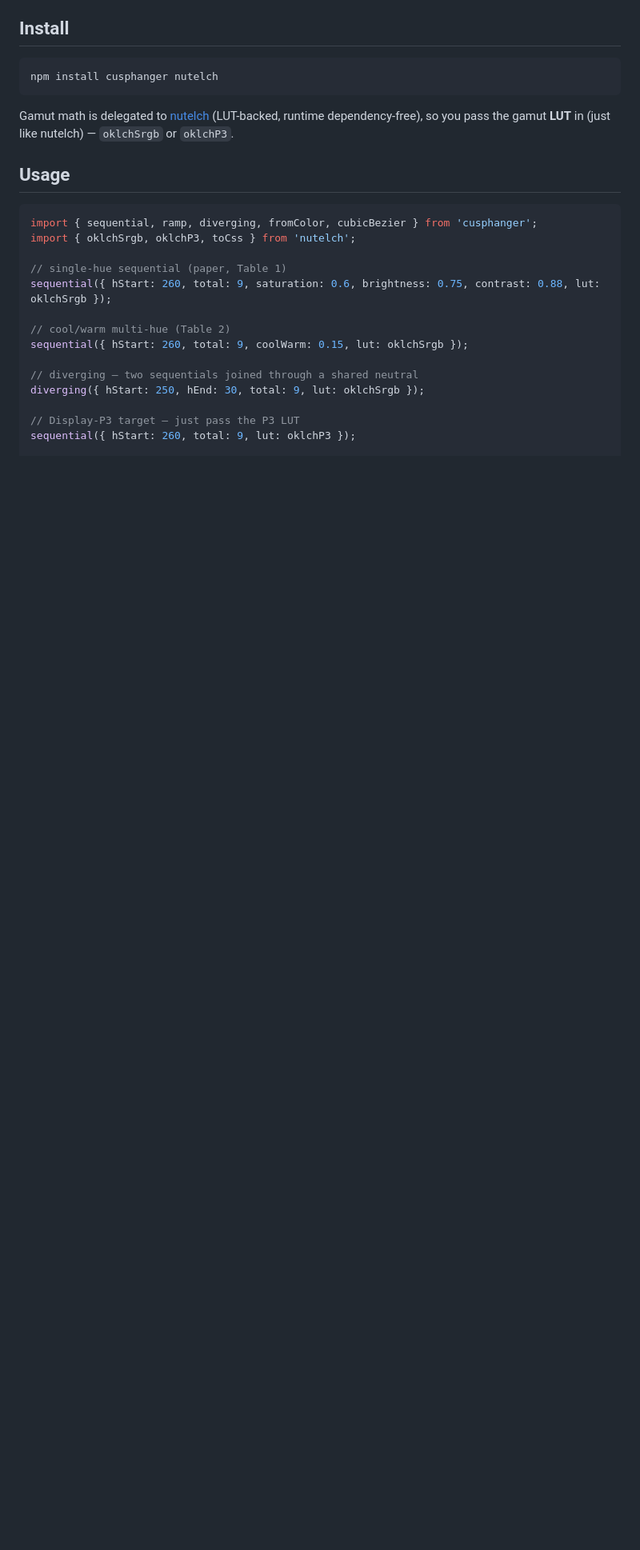
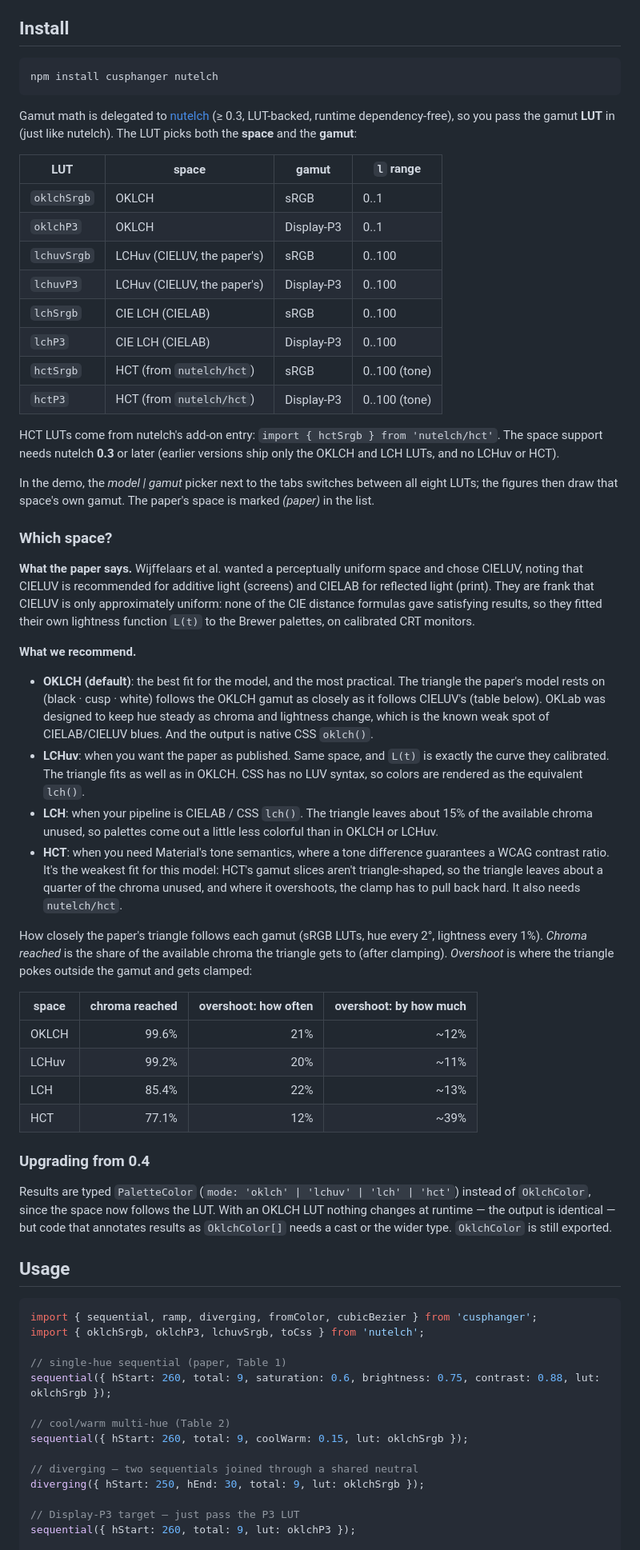
Before and after one commit to meodai/cusphanger, a Markdown page: README.md, the part around one of its changes. Shown at 80% size. Drawn GitHub-style; blank space fills up the shorter version.

````diff
--- a/README.md
+++ b/README.md
@@ -40,14 +41,75 @@ The knobs are the paper's:
 npm install cusphanger nutelch
 ```
 
-Gamut math is delegated to [nutelch](https://github.com/meodai/nutelch) (LUT-backed, runtime
-dependency-free), so you pass the gamut **LUT** in (just like nutelch) — `oklchSrgb` or `oklchP3`.
+Gamut math is delegated to [nutelch](https://github.com/meodai/nutelch) (≥ 0.3, LUT-backed,
+runtime dependency-free), so you pass the gamut **LUT** in (just like nutelch). The LUT picks both
+the **space** and the **gamut**:
+
+| LUT         | space                          | gamut      | `l` range |
+| ----------- | ------------------------------ | ---------- | --------- |
+| `oklchSrgb` | OKLCH                          | sRGB       | 0..1      |
+| `oklchP3`   | OKLCH                          | Display-P3 | 0..1      |
+| `lchuvSrgb` | LCHuv (CIELUV, the paper's)    | sRGB       | 0..100    |
+| `lchuvP3`   | LCHuv (CIELUV, the paper's)    | Display-P3 | 0..100    |
+| `lchSrgb`   | CIE LCH (CIELAB)               | sRGB       | 0..100    |
+| `lchP3`     | CIE LCH (CIELAB)               | Display-P3 | 0..100    |
+| `hctSrgb`   | HCT (from `nutelch/hct`)       | sRGB       | 0..100 (tone) |
+| `hctP3`     | HCT (from `nutelch/hct`)       | Display-P3 | 0..100 (tone) |
+
+HCT LUTs come from nutelch's add-on entry: `import { hctSrgb } from 'nutelch/hct'`. The space
+support needs nutelch **0.3** or later (earlier versions ship only the OKLCH and LCH LUTs, and
+no LCHuv or HCT).
+
+In the demo, the *model | gamut* picker next to the tabs switches between all eight LUTs; the
+figures then draw that space's own gamut. The paper's space is marked *(paper)* in the list.
+
+### Which space?
+
+**What the paper says.** Wijffelaars et al. wanted a perceptually uniform space and chose CIELUV,
+noting that CIELUV is recommended for additive light (screens) and CIELAB for reflected light
+(print). They are frank that CIELUV is only approximately uniform: none of the CIE distance
+formulas gave satisfying results, so they fitted their own lightness function `L(t)` to the
+Brewer palettes, on calibrated CRT monitors.
+
+**What we recommend.**
+
+- **OKLCH (default)**: the best fit for the model, and the most practical. The triangle the
+  paper's model rests on (black · cusp · white) follows the OKLCH gamut as closely as it follows
+  CIELUV's (table below). OKLab was designed to keep hue steady as chroma and lightness change,
+  which is the known weak spot of CIELAB/CIELUV blues. And the output is native CSS `oklch()`.
+- **LCHuv**: when you want the paper as published. Same space, and `L(t)` is exactly the curve
+  they calibrated. The triangle fits as well as in OKLCH. CSS has no LUV syntax, so colors are
+  rendered as the equivalent `lch()`.
+- **LCH**: when your pipeline is CIELAB / CSS `lch()`. The triangle leaves about 15% of the
+  available chroma unused, so palettes come out a little less colorful than in OKLCH or LCHuv.
+- **HCT**: when you need Material's tone semantics, where a tone difference guarantees a
+  WCAG contrast ratio. It's the weakest fit for this model: HCT's gamut slices aren't
+  triangle-shaped, so the triangle leaves about a quarter of the chroma unused, and where it
+  overshoots, the clamp has to pull back hard. It also needs `nutelch/hct`.
+
+How closely the paper's triangle follows each gamut (sRGB LUTs, hue every 2°, lightness every
+1%). *Chroma reached* is the share of the available chroma the triangle gets to (after
+clamping). *Overshoot* is where the triangle pokes outside the gamut and gets clamped:
+
+| space | chroma reached | overshoot: how often | overshoot: by how much |
+| ----- | -------------: | -------------------: | ---------------------: |
+| OKLCH |          99.6% |                  21% |                   ~12% |
+| LCHuv |          99.2% |                  20% |                   ~11% |
+| LCH   |          85.4% |                  22% |                   ~13% |
+| HCT   |          77.1% |                  12% |                   ~39% |
+
+### Upgrading from 0.4
+
+Results are typed `PaletteColor` (`mode: 'oklch' | 'lchuv' | 'lch' | 'hct'`) instead of
+`OklchColor`, since the space now follows the LUT. With an OKLCH LUT nothing changes at runtime —
+the output is identical — but code that annotates results as `OklchColor[]` needs a cast or the
+wider type. `OklchColor` is still exported.
 
 ## Usage
 
 ```ts
 import { sequential, ramp, diverging, fromColor, cubicBezier } from 'cusphanger';
-import { oklchSrgb, oklchP3, toCss } from 'nutelch';
+import { oklchSrgb, oklchP3, lchuvSrgb, toCss } from 'nutelch';
 
 // single-hue sequential (paper, Table 1)
 sequential({ hStart: 260, total: 9, saturation: 0.6, brightness: 0.75, contrast: 0.88, lut: oklchSrgb });
````
Also changed, not shown: other parts of README.md (+31 -18 lines).
